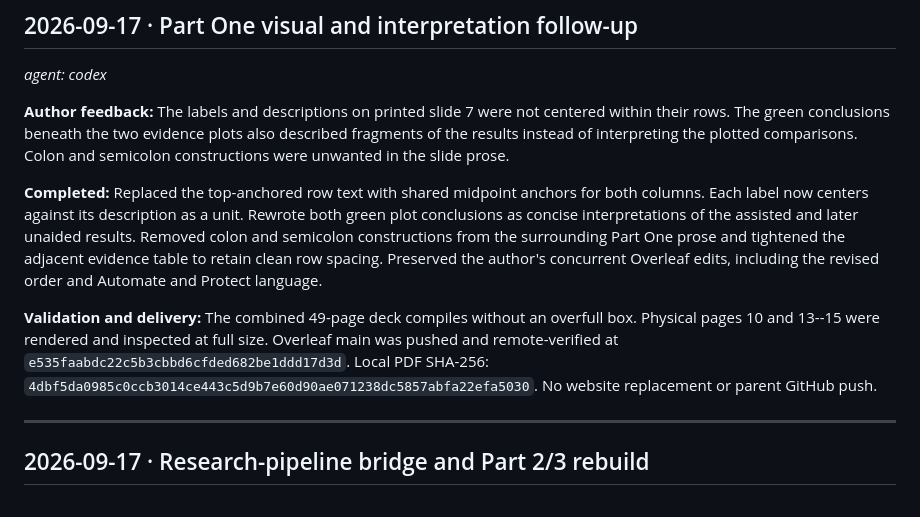
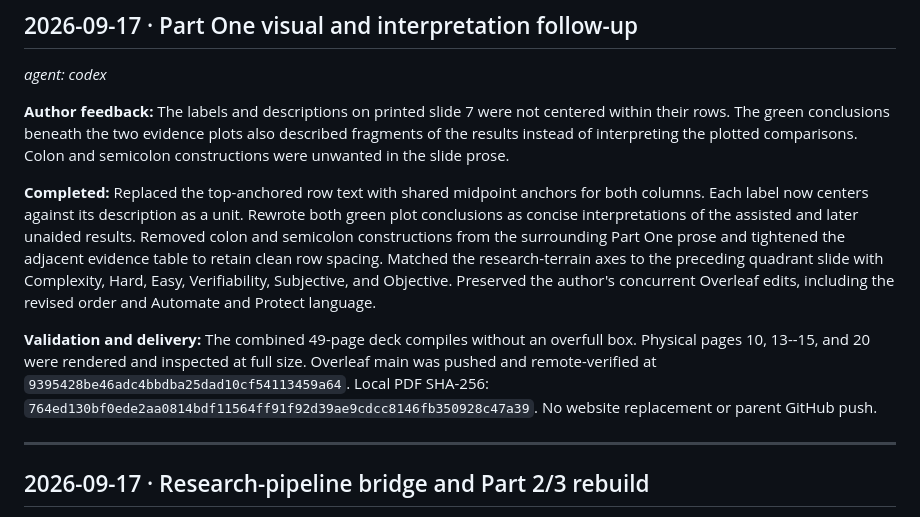
Before and after one commit to scdenney/ai-for-research, a Markdown page: lectures/2026-09-korea-university-rethinking-the-research-process/HANDOFF.md, the part around the change. Drawn GitHub-style.

Commit message:
Match Korea lecture research axes

```diff
--- a/lectures/2026-09-korea-university-rethinking-the-research-process/HANDOFF.md
+++ b/lectures/2026-09-korea-university-rethinking-the-research-process/HANDOFF.md
@@ -5,9 +5,9 @@ _agent: codex_
 
 **Author feedback:** The labels and descriptions on printed slide 7 were not centered within their rows. The green conclusions beneath the two evidence plots also described fragments of the results instead of interpreting the plotted comparisons. Colon and semicolon constructions were unwanted in the slide prose.
 
-**Completed:** Replaced the top-anchored row text with shared midpoint anchors for both columns. Each label now centers against its description as a unit. Rewrote both green plot conclusions as concise interpretations of the assisted and later unaided results. Removed colon and semicolon constructions from the surrounding Part One prose and tightened the adjacent evidence table to retain clean row spacing. Preserved the author's concurrent Overleaf edits, including the revised order and Automate and Protect language.
+**Completed:** Replaced the top-anchored row text with shared midpoint anchors for both columns. Each label now centers against its description as a unit. Rewrote both green plot conclusions as concise interpretations of the assisted and later unaided results. Removed colon and semicolon constructions from the surrounding Part One prose and tightened the adjacent evidence table to retain clean row spacing. Matched the research-terrain axes to the preceding quadrant slide with Complexity, Hard, Easy, Verifiability, Subjective, and Objective. Preserved the author's concurrent Overleaf edits, including the revised order and Automate and Protect language.
 
-**Validation and delivery:** The combined 49-page deck compiles without an overfull box. Physical pages 10 and 13--15 were rendered and inspected at full size. Overleaf main was pushed and remote-verified at `e535faabdc22c5b3cbbd6cfded682be1ddd17d3d`. Local PDF SHA-256: `4dbf5da0985c0ccb3014ce443c5d9b7e60d90ae071238dc5857abfa22efa5030`. No website replacement or parent GitHub push.
+**Validation and delivery:** The combined 49-page deck compiles without an overfull box. Physical pages 10, 13--15, and 20 were rendered and inspected at full size. Overleaf main was pushed and remote-verified at `9395428be46adc4bbdba25dad10cf54113459a64`. Local PDF SHA-256: `764ed130bf0ede2aa0814bdf11564ff91f92d39ae9cdcc8146fb350928c47a39`. No website replacement or parent GitHub push.
 
 ---
 
```
Also changed, not shown: 1 other file.
